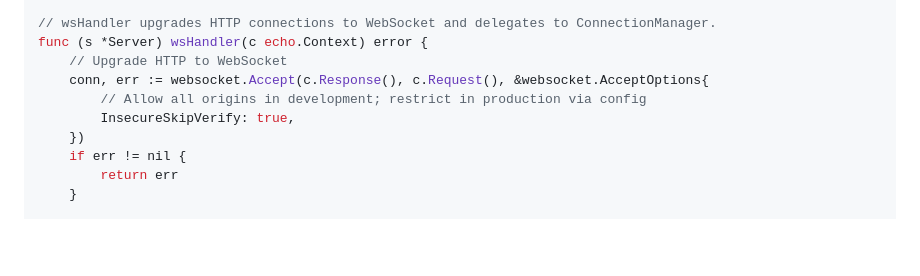
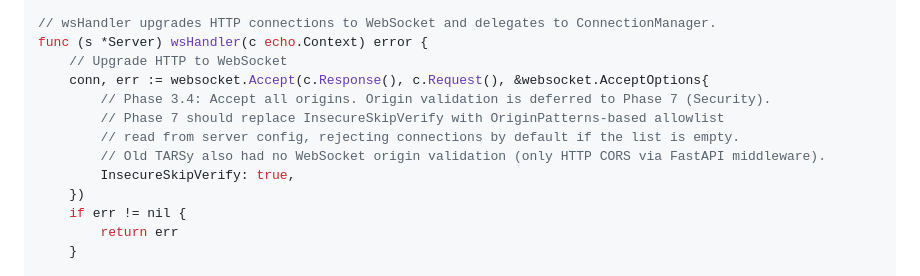
Before and after one commit to codeready-toolchain/tarsy, a Markdown page: docs/phase3-streaming-design.md, the part around the change. GitHub-like rendering; blank space fills up the shorter version.

Commit message:
comments

```diff
--- a/docs/phase3-streaming-design.md
+++ b/docs/phase3-streaming-design.md
@@ -193,7 +193,10 @@ import (
 func (s *Server) wsHandler(c echo.Context) error {
     // Upgrade HTTP to WebSocket
     conn, err := websocket.Accept(c.Response(), c.Request(), &websocket.AcceptOptions{
-        // Allow all origins in development; restrict in production via config
+        // Phase 3.4: Accept all origins. Origin validation is deferred to Phase 7 (Security).
+        // Phase 7 should replace InsecureSkipVerify with OriginPatterns-based allowlist
+        // read from server config, rejecting connections by default if the list is empty.
+        // Old TARSy also had no WebSocket origin validation (only HTTP CORS via FastAPI middleware).
         InsecureSkipVerify: true,
     })
     if err != nil {
```
Also changed, not shown: docs/project-plan.md (+1 -0 lines).
